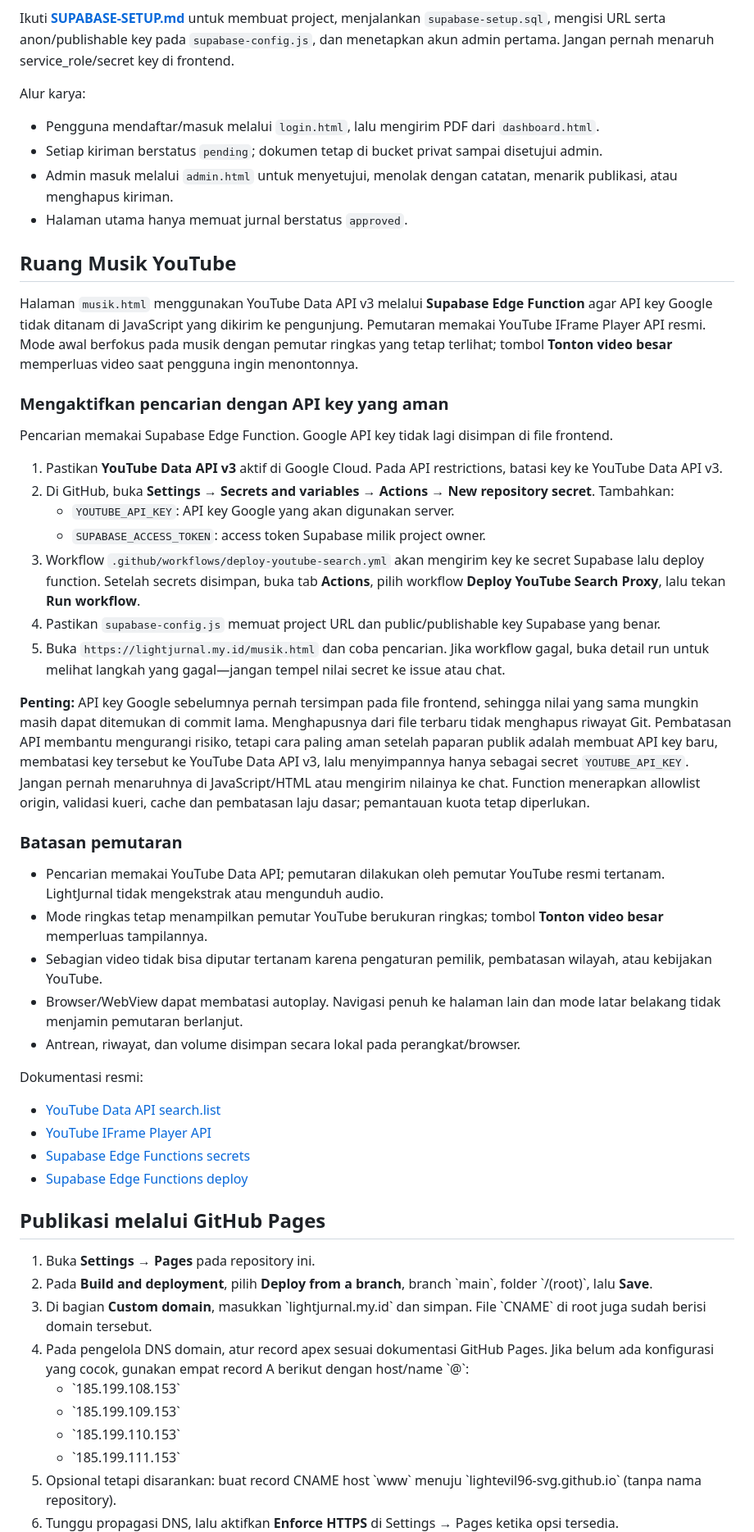
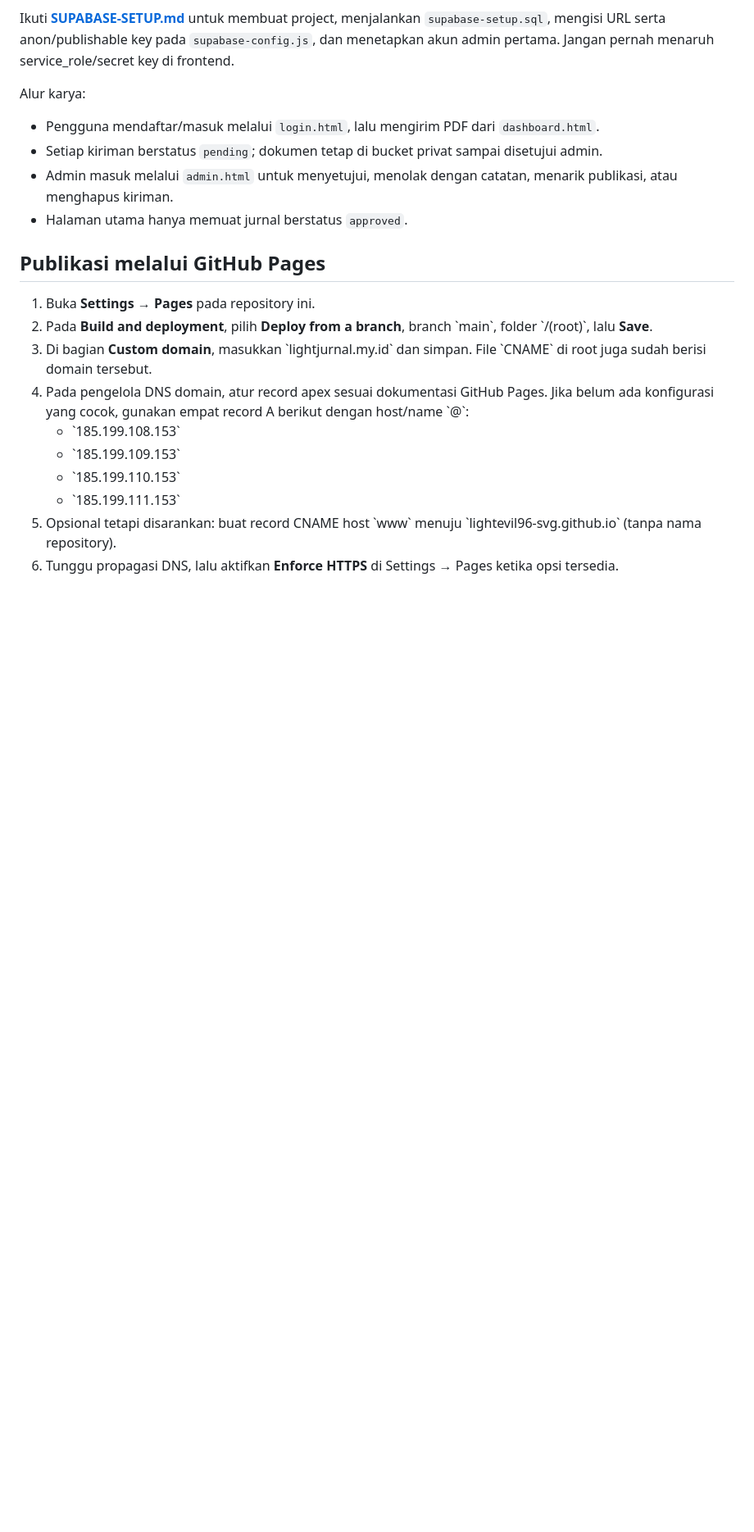
Before and after one commit to lightevil96-svg/lightjurnal-site, a Markdown page: README.md, the part around the change. Shown at 82% size. Rendered like a GitHub page; blank space fills up the shorter version.

Commit message:
Remove music feature documentation

```diff
--- a/README.md
+++ b/README.md
@@ -22,38 +22,6 @@ Alur karya:
 - Admin masuk melalui `admin.html` untuk menyetujui, menolak dengan catatan, menarik publikasi, atau menghapus kiriman.
 - Halaman utama hanya memuat jurnal berstatus `approved`.
 
-
-## Ruang Musik YouTube
-
-Halaman `musik.html` menggunakan YouTube Data API v3 melalui **Supabase Edge Function** agar API key Google tidak ditanam di JavaScript yang dikirim ke pengunjung. Pemutaran memakai YouTube IFrame Player API resmi. Mode awal berfokus pada musik dengan pemutar ringkas yang tetap terlihat; tombol **Tonton video besar** memperluas video saat pengguna ingin menontonnya.
-
-### Mengaktifkan pencarian dengan API key yang aman
-
-Pencarian memakai Supabase Edge Function. Google API key tidak lagi disimpan di file frontend.
-
-1. Pastikan **YouTube Data API v3** aktif di Google Cloud. Pada API restrictions, batasi key ke YouTube Data API v3.
-2. Di GitHub, buka **Settings → Secrets and variables → Actions → New repository secret**. Tambahkan:
-   - `YOUTUBE_API_KEY`: API key Google yang akan digunakan server.
-   - `SUPABASE_ACCESS_TOKEN`: access token Supabase milik project owner.
-3. Workflow `.github/workflows/deploy-youtube-search.yml` akan mengirim key ke secret Supabase lalu deploy function. Setelah secrets disimpan, buka tab **Actions**, pilih workflow **Deploy YouTube Search Proxy**, lalu tekan **Run workflow**.
-4. Pastikan `supabase-config.js` memuat project URL dan public/publishable key Supabase yang benar.
-5. Buka `https://lightjurnal.my.id/musik.html` dan coba pencarian. Jika workflow gagal, buka detail run untuk melihat langkah yang gagal—jangan tempel nilai secret ke issue atau chat.
-
-**Penting:** API key Google sebelumnya pernah tersimpan pada file frontend, sehingga nilai yang sama mungkin masih dapat ditemukan di commit lama. Menghapusnya dari file terbaru tidak menghapus riwayat Git. Pembatasan API membantu mengurangi risiko, tetapi cara paling aman setelah paparan publik adalah membuat API key baru, membatasi key tersebut ke YouTube Data API v3, lalu menyimpannya hanya sebagai secret `YOUTUBE_API_KEY`. Jangan pernah menaruhnya di JavaScript/HTML atau mengirim nilainya ke chat. Function menerapkan allowlist origin, validasi kueri, cache dan pembatasan laju dasar; pemantauan kuota tetap diperlukan.
-
-### Batasan pemutaran
-
-- Pencarian memakai YouTube Data API; pemutaran dilakukan oleh pemutar YouTube resmi tertanam. LightJurnal tidak mengekstrak atau mengunduh audio.
-- Mode ringkas tetap menampilkan pemutar YouTube berukuran ringkas; tombol **Tonton video besar** memperluas tampilannya.
-- Sebagian video tidak bisa diputar tertanam karena pengaturan pemilik, pembatasan wilayah, atau kebijakan YouTube.
-- Browser/WebView dapat membatasi autoplay. Navigasi penuh ke halaman lain dan mode latar belakang tidak menjamin pemutaran berlanjut.
-- Antrean, riwayat, dan volume disimpan secara lokal pada perangkat/browser.
-
-Dokumentasi resmi:
-- [YouTube Data API search.list](https://developers.google.com/youtube/v3/docs/search/list)
-- [YouTube IFrame Player API](https://developers.google.com/youtube/iframe_api_reference)
-- [Supabase Edge Functions secrets](https://supabase.com/docs/guides/functions/secrets)
-- [Supabase Edge Functions deploy](https://supabase.com/docs/guides/functions/deploy)
 
 ## Publikasi melalui GitHub Pages
 1. Buka **Settings → Pages** pada repository ini.
```
